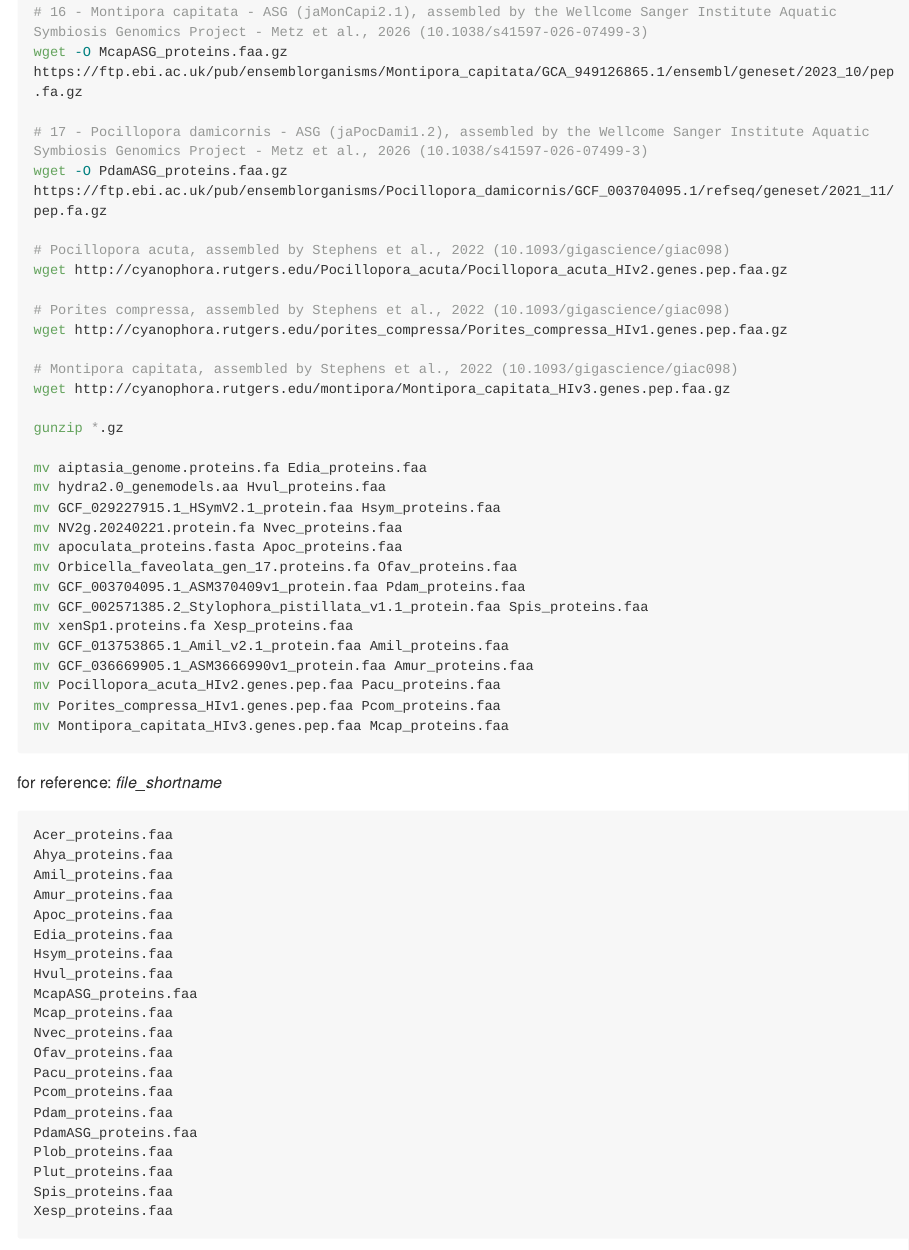
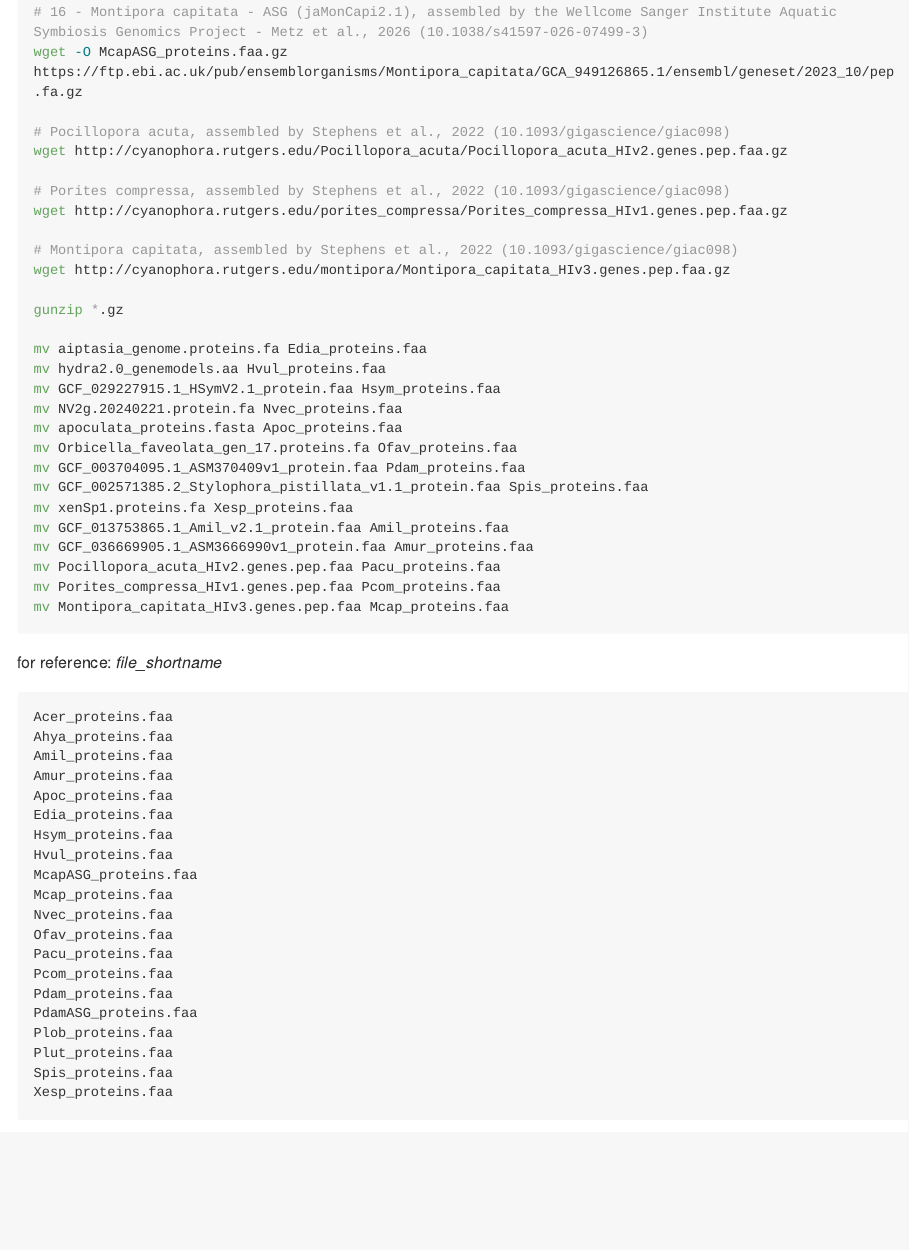
Before and after one commit to zdellaert/HI_genome_annotations, an R Markdown document (code/orthologs.Rmd): the page in a window 1100 px wide, from 2710 px down. Rendered offline with R 4.5, knitr and Pandoc, with nearby package versions; some code elsewhere in the file could not run offline; long lines of code are wrapped.

Commit message:
broccoli again

```diff
--- a/code/orthologs.Rmd
+++ b/code/orthologs.Rmd
@@ -101,9 +101,6 @@ wget -O Plob_proteins.faa.gz https://ftp.ebi.ac.uk/pub/ensemblorganisms/Porites_
 
 # 16 - Montipora capitata - ASG (jaMonCapi2.1), assembled by the Wellcome Sanger Institute Aquatic Symbiosis Genomics Project - Metz et al., 2026 (10.1038/s41597-026-07499-3)
 wget -O McapASG_proteins.faa.gz https://ftp.ebi.ac.uk/pub/ensemblorganisms/Montipora_capitata/GCA_949126865.1/ensembl/geneset/2023_10/pep.fa.gz
-
-# 17 - Pocillopora damicornis - ASG (jaPocDami1.2), assembled by the Wellcome Sanger Institute Aquatic Symbiosis Genomics Project - Metz et al., 2026 (10.1038/s41597-026-07499-3)
-wget -O PdamASG_proteins.faa.gz https://ftp.ebi.ac.uk/pub/ensemblorganisms/Pocillopora_damicornis/GCF_003704095.1/refseq/geneset/2021_11/pep.fa.gz
 
 # Pocillopora acuta, assembled by Stephens et al., 2022 (10.1093/gigascience/giac098)
 wget http://cyanophora.rutgers.edu/Pocillopora_acuta/Pocillopora_acuta_HIv2.genes.pep.faa.gz
```
Also changed, not shown: 2 other files.
